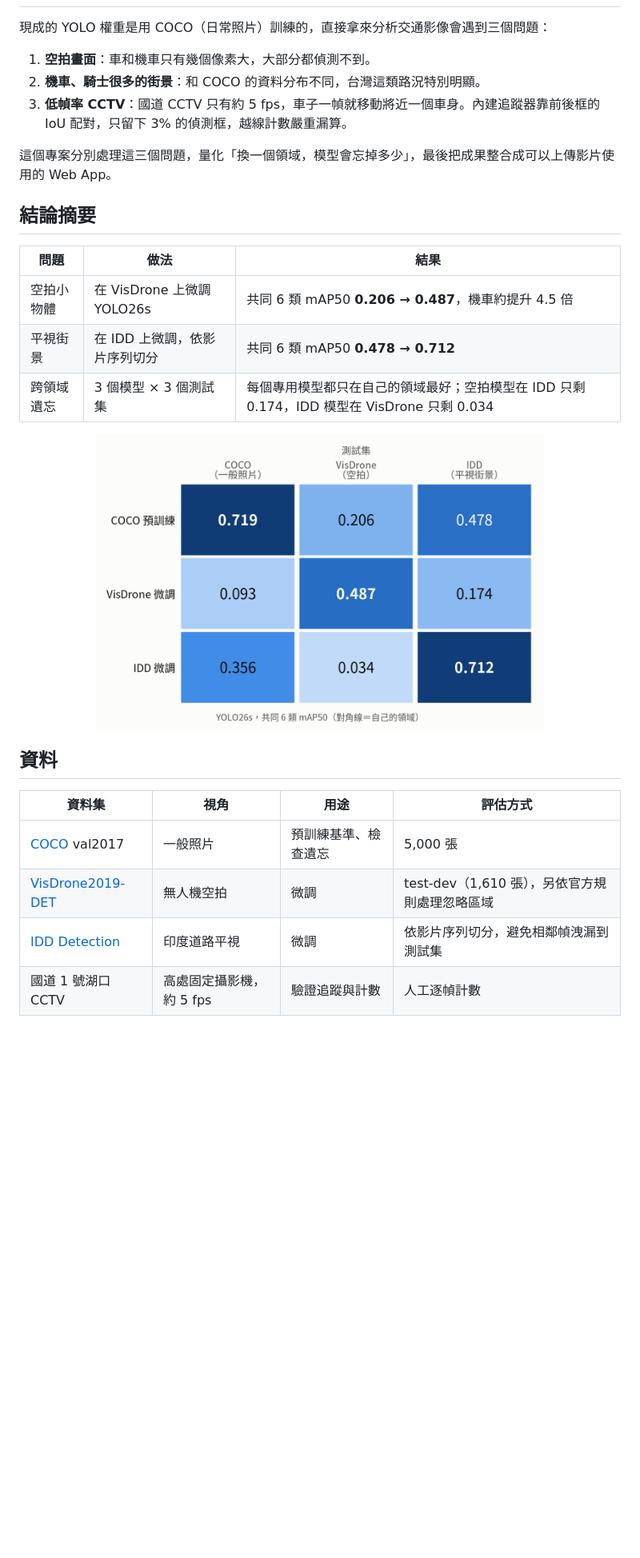
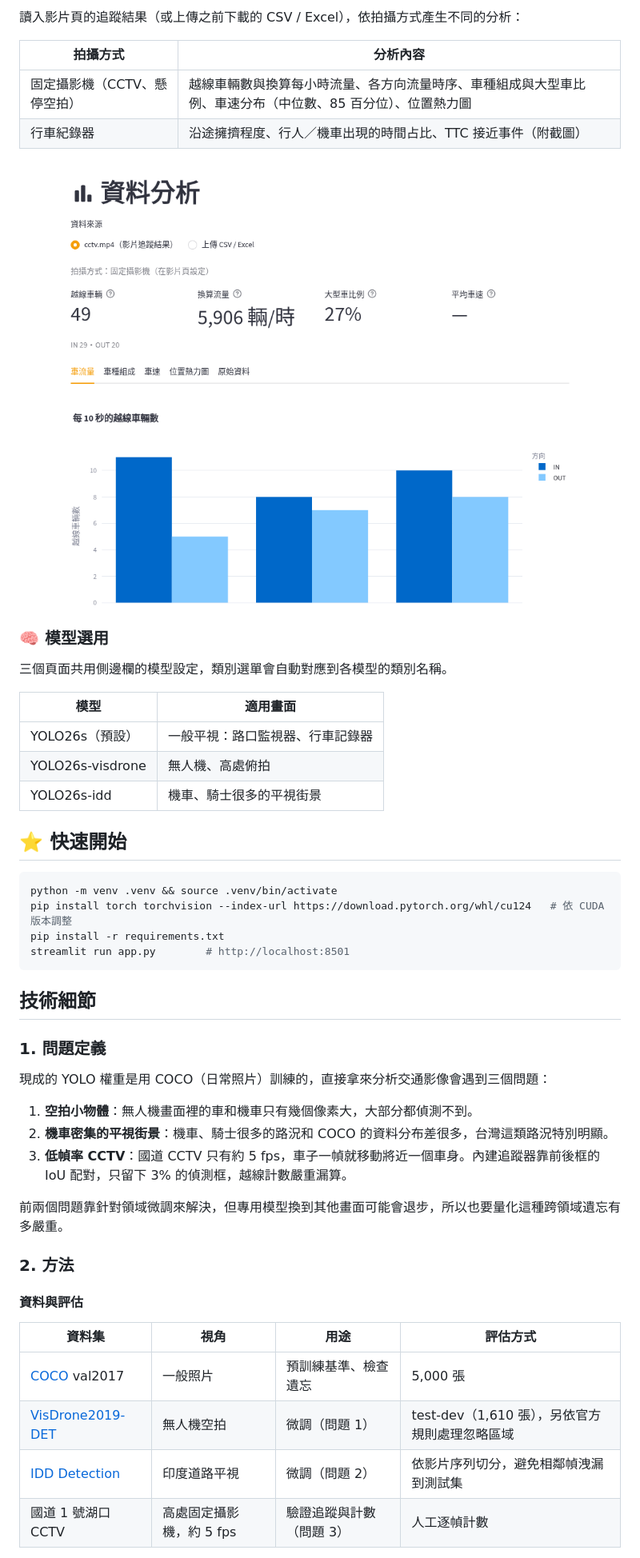
Before and after one commit to Lucaellah/traffic-vision, a Markdown page: README.md, the part around one of its changes. Shown at 80% size. GitHub-like rendering; pictures changed too: docs/images/app-analysis.png; blank space fills up the shorter version.

````diff
--- a/README.md
+++ b/README.md
@@ -18,30 +45,53 @@
+讀入影片頁的追蹤結果（或上傳之前下載的 CSV / Excel），依拍攝方式產生不同的分析：
+
+| 拍攝方式 | 分析內容 |
+| --- | --- |
+| 固定攝影機（CCTV、懸停空拍） | 越線車輛數與換算每小時流量、各方向流量時序、車種組成與大型車比例、車速分布（中位數、85 百分位）、位置熱力圖 |
+| 行車紀錄器 | 沿途擁擠程度、行人／機車出現的時間占比、TTC 接近事件（附截圖） |
+
+<p align="center">
+  <img src="docs/images/app-analysis.png" width="720" alt="資料分析頁：越線車輛、換算流量、大型車比例與每 10 秒車流量圖">
+</p>
+
+### 🧠 模型選用
+
+三個頁面共用側邊欄的模型設定，類別選單會自動對應到各模型的類別名稱。
+
+| 模型 | 適用畫面 |
+| --- | --- |
+| YOLO26s（預設） | 一般平視：路口監視器、行車記錄器 |
+| YOLO26s-visdrone | 無人機、高處俯拍 |
+| YOLO26s-idd | 機車、騎士很多的平視街景 |
+
+## ⭐ 快速開始
+
+```bash
+python -m venv .venv && source .venv/bin/activate
+pip install torch torchvision --index-url https://download.pytorch.org/whl/cu124   # 依 CUDA 版本調整
+pip install -r requirements.txt
+streamlit run app.py        # http://localhost:8501
+```
+
+## 技術細節
+
+### 1. 問題定義
 
 現成的 YOLO 權重是用 COCO（日常照片）訓練的，直接拿來分析交通影像會遇到三個問題：
 
-1. **空拍畫面**：車和機車只有幾個像素大，大部分都偵測不到。
-2. **機車、騎士很多的街景**：和 COCO 的資料分布不同，台灣這類路況特別明顯。
+1. **空拍小物體**：無人機畫面裡的車和機車只有幾個像素大，大部分都偵測不到。
+2. **機車密集的平視街景**：機車、騎士很多的路況和 COCO 的資料分布差很多，台灣這類路況特別明顯。
 3. **低幀率 CCTV**：國道 CCTV 只有約 5 fps，車子一幀就移動將近一個車身。內建追蹤器靠前後框的 IoU 配對，只留下 3% 的偵測框，越線計數嚴重漏算。
 
-這個專案分別處理這三個問題，量化「換一個領域，模型會忘掉多少」，最後把成果整合成可以上傳影片使用的 Web App。
+前兩個問題靠針對領域微調來解決，但專用模型換到其他畫面可能會退步，所以也要量化這種跨領域遺忘有多嚴重。
 
-## 結論摘要
+### 2. 方法
 
-| 問題 | 做法 | 結果 |
-| --- | --- | --- |
-| 空拍小物體 | 在 VisDrone 上微調 YOLO26s | 共同 6 類 mAP50 **0.206 → 0.487**，機車約提升 4.5 倍 |
-| 平視街景 | 在 IDD 上微調，依影片序列切分 | 共同 6 類 mAP50 **0.478 → 0.712** |
-| 跨領域遺忘 | 3 個模型 × 3 個測試集 | 每個專用模型都只在自己的領域最好；空拍模型在 IDD 只剩 0.174，IDD 模型在 VisDrone 只剩 0.034 |
-
-<p align="center">
-  <img src="docs/images/crossdomain-heatmap.png" width="560" alt="三個模型在 COCO、VisDrone、IDD 三個測試集上的共同 6 類 mAP50">
-</p>
-
-## 資料
+#### 資料與評估
 
 | 資料集 | 視角 | 用途 | 評估方式 |
 | --- | --- | --- | --- |
 | [COCO](https://cocodataset.org/) val2017 | 一般照片 | 預訓練基準、檢查遺忘 | 5,000 張 |
-| [VisDrone2019-DET](https://github.com/VisDrone/VisDrone-Dataset) | 無人機空拍 | 微調 | test-dev（1,610 張），另依官方規則處理忽略區域 |
-| [IDD Detection](https://idd.insaan.iiit.ac.in/) | 印度道路平視 | 微調 | 依影片序列切分，避免相鄰幀洩漏到測試集 |
-| 國道 1 號湖口 CCTV | 高處固定攝影機，約 5 fps | 驗證追蹤與計數 | 人工逐幀計數 |
+| [VisDrone2019-DET](https://github.com/VisDrone/VisDrone-Dataset) | 無人機空拍 | 微調（問題 1） | test-dev（1,610 張），另依官方規則處理忽略區域 |
+| [IDD Detection](https://idd.insaan.iiit.ac.in/) | 印度道路平視 | 微調（問題 2） | 依影片序列切分，避免相鄰幀洩漏到測試集 |
+| 國道 1 號湖口 CCTV | 高處固定攝影機，約 5 fps | 驗證追蹤與計數（問題 3） | 人工逐幀計數 |
 
````
Also changed, not shown: other parts of README.md (+54 -72 lines), docs/images/app-image.png (added).
